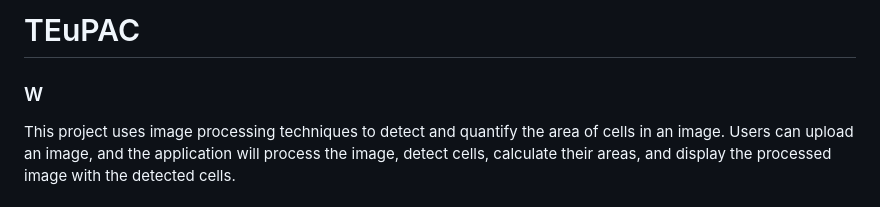
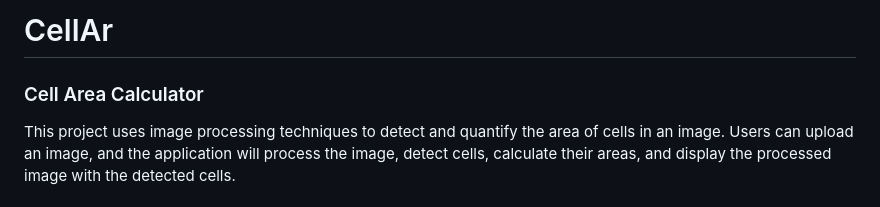
Before and after one commit to hunterjsb/cellar, a Markdown page: README.md, the part around the change printed below. GitHub-like rendering.

```diff
--- a/README.md
+++ b/README.md
@@ -1,6 +1,6 @@
-# TEuPAC
+# CellAr
 
-###  W
+### Cell Area Calculator
 
 This project uses image processing techniques to detect and quantify the area of cells in an image. Users can upload an image, and the application will process the image, detect cells, calculate their areas, and display the processed image with the detected cells.
 
```
Also changed, not shown: other parts of README.md (+52 -0 lines).
